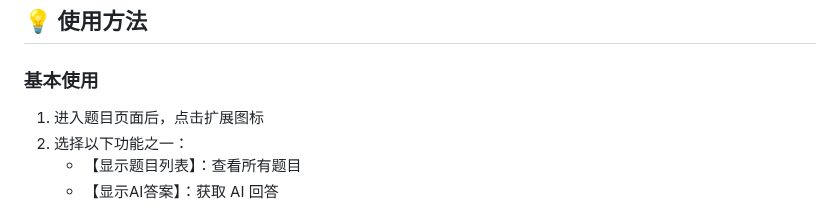
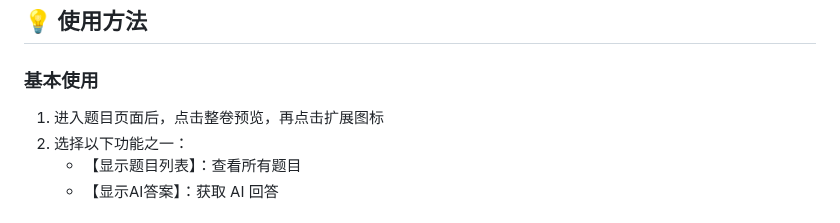
Before and after one commit to Trashwbin/MultiAI-Answer-cx, a Markdown page: README.md, the part around the change. GitHub-like rendering.

Commit message:
docs(README): 更新基本使用说明
- 在原有说明基础上，增加"整卷预览"步骤
- 优化用户使用流程描述，提高清晰度

```diff
--- a/README.md
+++ b/README.md
@@ -50,7 +50,7 @@ https://github.com/user-attachments/assets/e84fd061-df37-4767-8a38-5fedd8e6e54d
 
 ### 基本使用
 
-1. 进入题目页面后，点击扩展图标
+1. 进入题目页面后，点击整卷预览，再点击扩展图标
 2. 选择以下功能之一：
    - 【显示题目列表】：查看所有题目
    - 【显示AI答案】：获取 AI 回答
```
